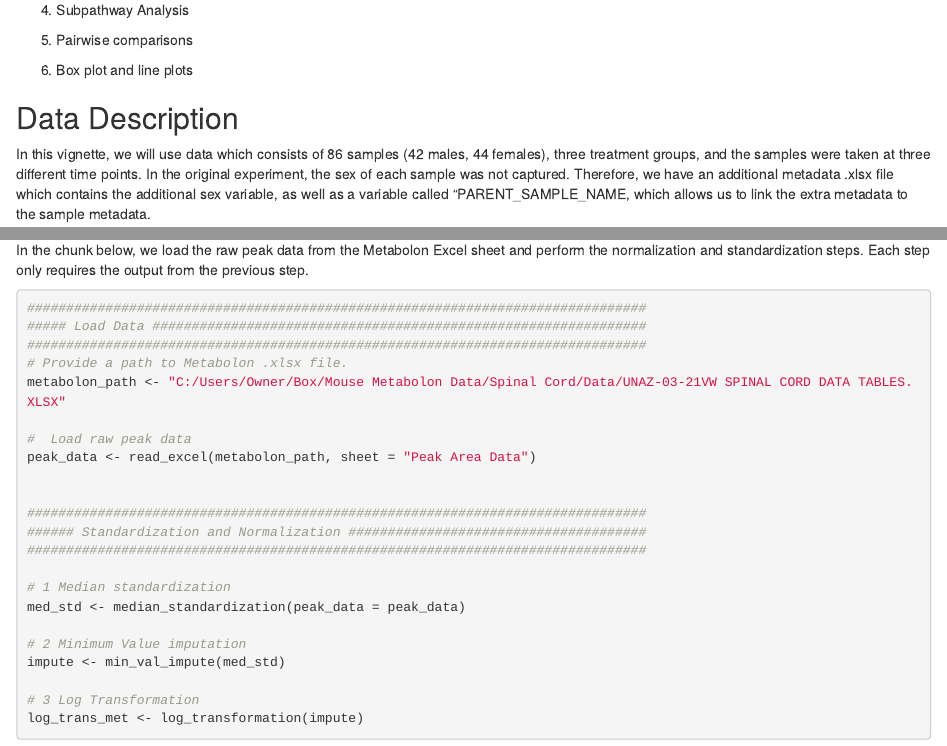
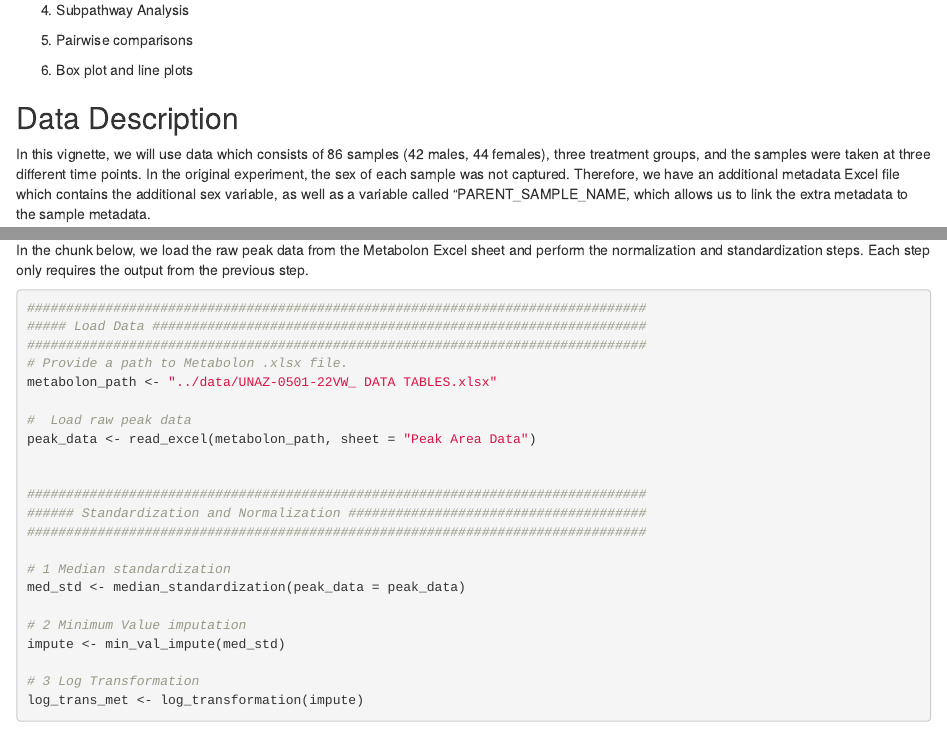
Before and after one commit to datalifecycle-ua/MetabolomicsPipeline, an R Markdown document (vignettes/Workflow.Rmd): the page in a window 1100 px wide, from 1100 px down, and a second part further down, joined at a grey line. Rendered offline with R 4.5, knitr and Pandoc, with nearby package versions; some code elsewhere in the file could not run offline.

Commit message:
updating vignette

```diff
--- a/vignettes/Workflow.Rmd
+++ b/vignettes/Workflow.Rmd
@@ -68,7 +68,7 @@ In this vignette, we will use data which consists of 86 samples (42
 males, 44 females), three treatment groups, and the samples were taken
 at three different time points. In the original experiment, the sex of
 each sample was not captured.
-Therefore, we have an additional metadata .xlsx file which contains the
+Therefore, we have an additional metadata Excel file which contains the
 additional sex variable, as well as a variable called
 "PARENT_SAMPLE_NAME, which allows us to link the extra metadata to
 the sample metadata.
@@ -106,7 +106,7 @@ step only requires the output from the previous step.
 ##### Load Data ###############################################################
 ###############################################################################
 # Provide a path to Metabolon .xlsx file.
-metabolon_path <- "C:/Users/Owner/Box/Mouse Metabolon Data/Spinal Cord/Data/UNAZ-03-21VW SPINAL CORD DATA TABLES.XLSX"
+metabolon_path <- "../data/UNAZ-0501-22VW_ DATA TABLES.xlsx"
 
 #  Load raw peak data
 peak_data <- read_excel(metabolon_path, sheet = "Peak Area Data")
```
Also changed, not shown: data/AdditionalMeta.rda (deleted), data/Chemical_Annotation.rda (deleted), data/analysis_data.rda (deleted), data/demo.rda (deleted), data/meta_data.rda (deleted), data/peak_data.rda (deleted), data/peak_data_standardized.rda (deleted).
